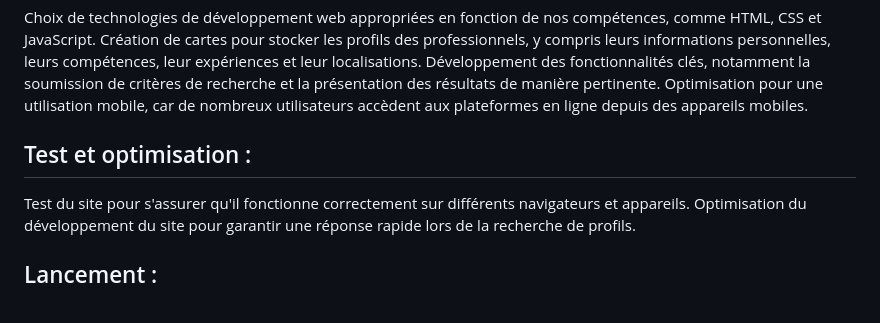
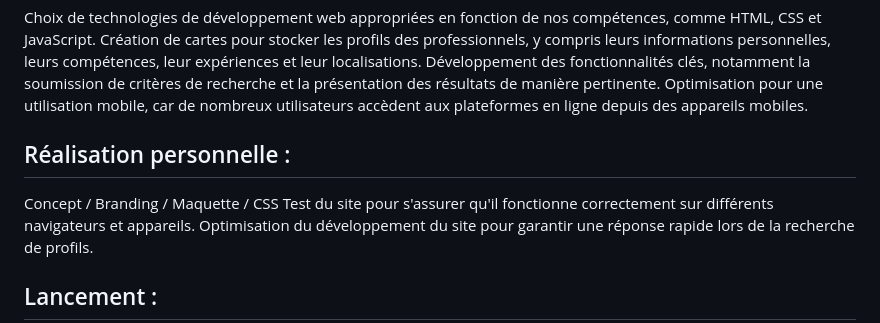
Before and after one commit to ThibaudDps/Projet1_Work-it, a Markdown page: README.md, the part around the change. Rendered like a GitHub page.

```diff
--- a/README.md
+++ b/README.md
@@ -40,8 +40,9 @@ Création de cartes pour stocker les profils des professionnels, y compris leurs
 Développement des fonctionnalités clés, notamment la soumission de critères de recherche et la présentation des résultats de manière pertinente.
 Optimisation pour une utilisation mobile, car de nombreux utilisateurs accèdent aux plateformes en ligne depuis des appareils mobiles.
 
-## Test et optimisation :
+## Réalisation personnelle :
 
+Concept / Branding / Maquette / CSS
 Test du site pour s'assurer qu'il fonctionne correctement sur différents navigateurs et appareils.
 Optimisation du développement du site pour garantir une réponse rapide lors de la recherche de profils.
 
```
